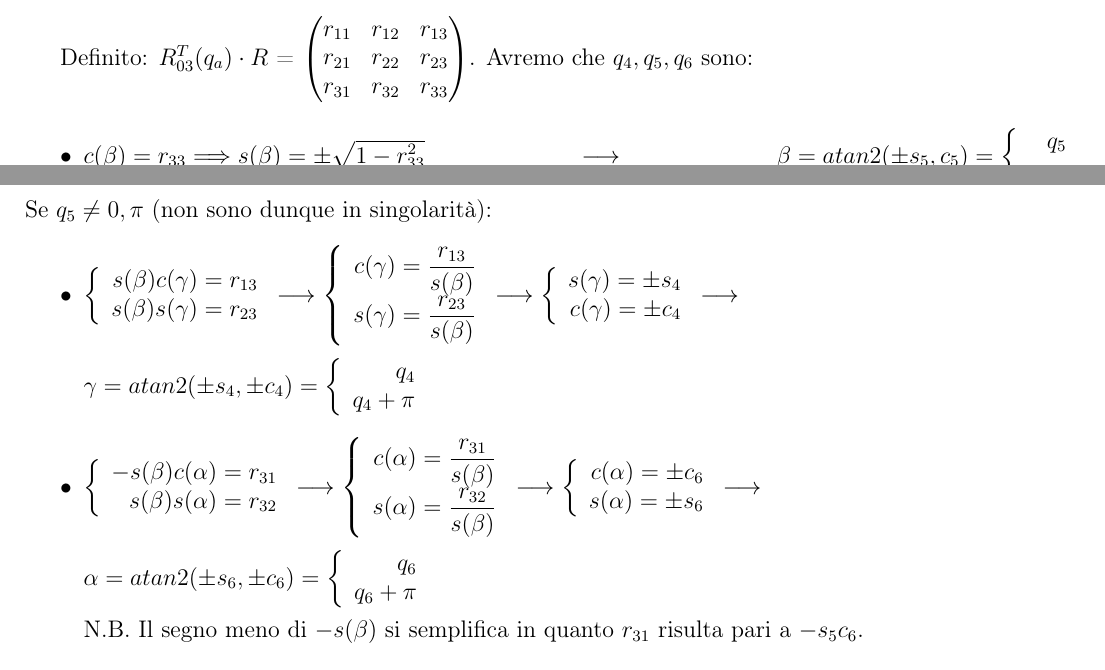
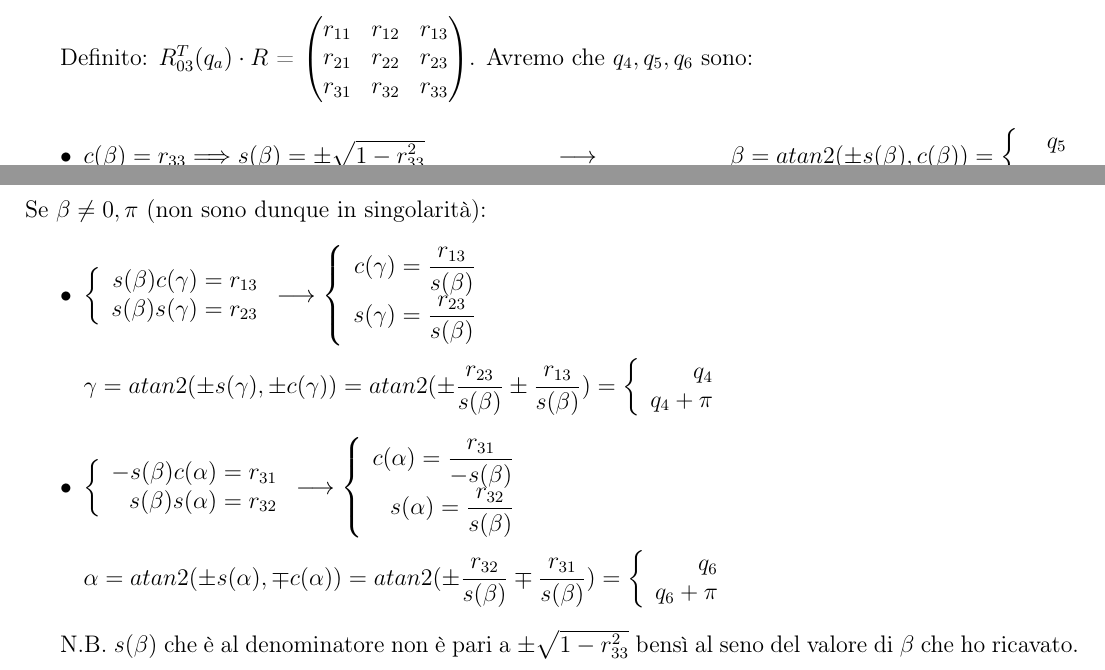
Before and after one commit to fil-bad/Maxima-Processing, a LaTeX document (Maxima/Lezione 20 (Stanford+Polso e Puma)/cinInvDis.tex): two parts of pages 2 and 3 of 5, joined at a grey line, cut so that both start at the same text. Compiled offline with pdfLaTeX.

Commit message:
Lezione 20

```diff
--- a/Maxima/Lezione 20 (Stanford+Polso e Puma)/cinInvDis.tex
+++ b/Maxima/Lezione 20 (Stanford+Polso e Puma)/cinInvDis.tex
@@ -168,13 +168,13 @@ Avremo che $q_4,q_5,q_6$ sono:
 \begin{itemize}
 \item  $c(\beta) = r_{33} \Longrightarrow s(\beta) = \pm \sqrt{1-r_{33}^2}
 		\hfill \longrightarrow \hfill
-		\beta = atan2 (\pm s_5, c_5) = \left \{ \begin{array}{rl}
+		\beta = atan2 (\pm s(\beta), c(\beta)) = \left \{ \begin{array}{rl}
 		q_5\\
 		-q_5
 		\end{array}
 		\right.$
 \end{itemize}
-Se $q_5 \neq 0,\pi$ (non sono dunque in singolarità):
+Se $\beta\neq 0,\pi$ (non sono dunque in singolarità):
 \begin{itemize}
 
 \item $\left \{ \begin{array}{rl}
@@ -187,16 +187,9 @@ Se $q_5 \neq 0,\pi$ (non sono dunque in singolarità):
 		c(\gamma)=\dfrac{r_{13}}{s(\beta)} \\
 		s(\gamma)=\dfrac{r_{23}}{s(\beta)}
 		\end{array}
-		\right.
-		\longrightarrow
-		\left \{ \begin{array}{rl}
-		s(\gamma)=\pm s_4\\
-		c(\gamma)=\pm c_4
-		\end{array}
-		\right.
-		\longrightarrow $
+		\right.$
 
-		$\gamma = atan2 (\pm s_4,\pm c_4) =
+$\gamma = atan2 (\pm s(\gamma), \pm c(\gamma)) =   atan2 (\pm \dfrac {r_{23}}{s(\beta)}\pm \dfrac {r_{13}}{s(\beta)})=
 		\left \{ \begin{array}{rl}
 		q_4\\
 		q_4+\pi
@@ -211,27 +204,22 @@ Se $q_5 \neq 0,\pi$ (non sono dunque in singolarità):
 		\right. %il punto serve per non far chiamare errore
 		\longrightarrow
 		\left \{ \begin{array}{rl}
-		c(\alpha)=\dfrac{r_{31}}{s(\beta)} \\
+		c(\alpha)=\dfrac{r_{31}}{-s(\beta)} \\
 		s(\alpha)=\dfrac{r_{32}}{s(\beta)}
 		\end{array}
-		\right.
-		\longrightarrow
-		\left \{ \begin{array}{rl}
-		c(\alpha)=\pm c_6\\
-		s(\alpha)=\pm s_6
-		\end{array}
-		\right.
-		\longrightarrow $
+		\right.$
 
-		$\alpha = atan2 (\pm s_6,\pm c_6) =
+		$\alpha = atan2 (\pm s(\alpha),\mp c(\alpha)) = atan2 (\pm \dfrac {r_{32}}{s(\beta)}\mp \dfrac {r_{31}}{s(\beta)})=
 		\left \{ \begin{array}{rl}
 		q_6\\
 		q_6+\pi
 		\end{array}
 		\right.$
 
-N.B. Il segno meno di $-s(\beta)$ si semplifica in quanto ${ r_{31}}$ risulta pari a ${-s_5 c_6}$.
 \end{itemize}
+
+N.B. $s(\beta)$ che è al denominatore non è pari a  $\pm \sqrt{1-r_{33}^2}$ bensì al seno del valore di $\beta$ che ho ricavato.
+
 \newpage
 \section{Cinematica inversa completa: Manipolatore di Stanford + Polso Sferico}
 \subsection{Calcolo posizione disaccoppiata}
```
Also changed, not shown: todo Rob Ind.txt (+0 -5 lines), Maxima/Lezione 20 (Stanford+Polso e Puma)/cinInvDis.pdf, Maxima/Lezione 20 (Stanford+Polso e Puma)/cinInvDis.tex (8 more changed lines), 6 other files.
